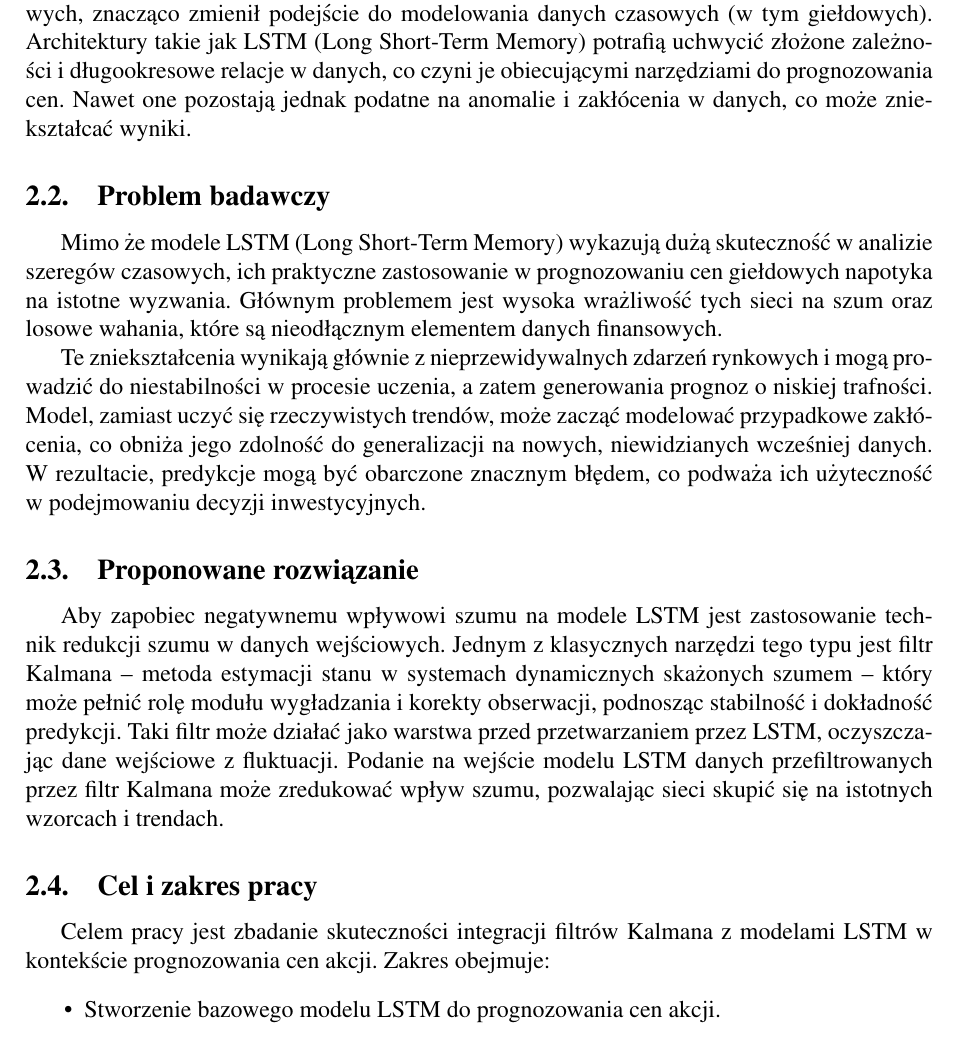
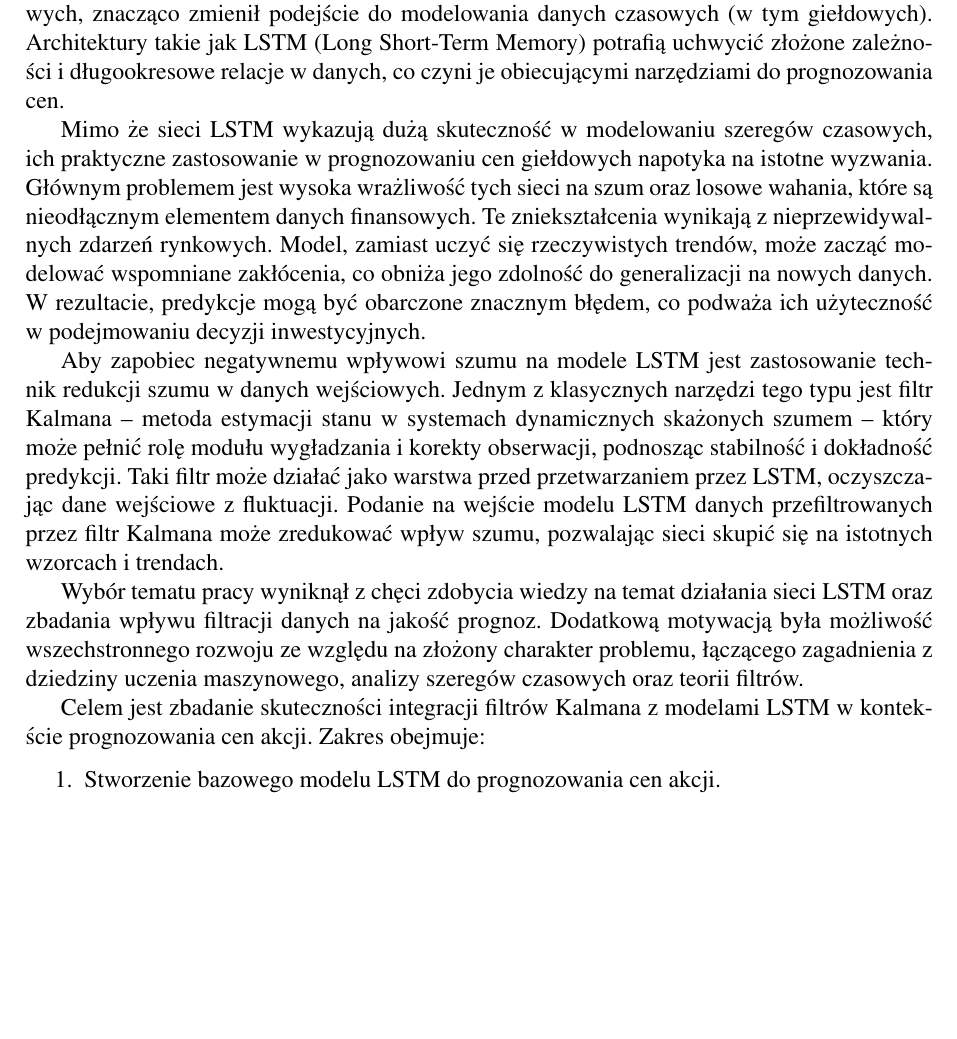
Before and after one commit to EmD4blju/kalman_stock_prediction, a LaTeX document (documents/article/main.tex): part of page 4 of 5, cut so that both start at the same text, the shorter picture padded with empty space. Compiled offline with pdfLaTeX.

Commit message:
docs: Updated introduction

```diff
--- a/documents/article/main.tex
+++ b/documents/article/main.tex
@@ -82,22 +81,16 @@ W ostatnich latach dynamiczny rozwój uczenia maszynowego, zwłaszcza sieci neur
 znacząco zmienił podejście do modelowania danych czasowych (w tym giełdowych).
 Architektury takie jak LSTM (Long Short-Term Memory) potrafią uchwycić złożone zależności i długookresowe relacje w danych,
 co czyni je obiecującymi narzędziami do prognozowania cen.
-Nawet one pozostają jednak podatne na anomalie i zakłócenia w danych, co może zniekształcać wyniki.
 
-\subsection{Problem badawczy}
-Mimo że modele LSTM (Long Short-Term Memory) wykazują dużą skuteczność w analizie szeregów czasowych,
+Mimo że sieci LSTM wykazują dużą skuteczność w modelowaniu szeregów czasowych,
 ich praktyczne zastosowanie w prognozowaniu cen giełdowych napotyka na istotne wyzwania.
 Głównym problemem jest wysoka wrażliwość tych sieci na szum oraz losowe wahania,
-które są nieodłącznym elementem danych finansowych.
-
-Te zniekształcenia wynikają głównie z nieprzewidywalnych zdarzeń rynkowych i
-mogą prowadzić do niestabilności w procesie uczenia, a zatem generowania prognoz o niskiej trafności.
-Model, zamiast uczyć się rzeczywistych trendów, może zacząć modelować przypadkowe zakłócenia,
-co obniża jego zdolność do generalizacji na nowych, niewidzianych wcześniej danych.
+które są nieodłącznym elementem danych finansowych. Te zniekształcenia wynikają z nieprzewidywalnych zdarzeń rynkowych.
+Model, zamiast uczyć się rzeczywistych trendów, może zacząć modelować wspomniane zakłócenia,
+co obniża jego zdolność do generalizacji na nowych danych.
 W rezultacie, predykcje mogą być obarczone znacznym błędem,
 co podważa ich użyteczność w podejmowaniu decyzji inwestycyjnych.
 
-\subsection{Proponowane rozwiązanie}
 Aby zapobiec negatywnemu wpływowi szumu na modele LSTM jest zastosowanie technik redukcji szumu w danych wejściowych.
 Jednym z klasycznych narzędzi tego typu jest filtr Kalmana
 – metoda estymacji stanu w systemach dynamicznych skażonych szumem –
@@ -107,11 +100,12 @@ oczyszczając dane wejściowe z fluktuacji.
 Podanie na wejście modelu LSTM danych przefiltrowanych przez filtr Kalmana może zredukować wpływ szumu,
 pozwalając sieci skupić się na istotnych wzorcach i trendach.
 
+Wybór tematu pracy wyniknął z chęci zdobycia wiedzy na temat działania sieci LSTM oraz zbadania wpływu filtracji danych na jakość prognoz.
+Dodatkową motywacją była możliwość wszechstronnego rozwoju ze względu na złożony charakter problemu, łączącego zagadnienia z dziedziny uczenia maszynowego, analizy szeregów czasowych oraz teorii filtrów.
 
-\subsection{Cel i zakres pracy}
-Celem pracy jest zbadanie skuteczności integracji filtrów Kalmana z modelami LSTM w kontekście prognozowania cen akcji.
+Celem jest zbadanie skuteczności integracji filtrów Kalmana z modelami LSTM w kontekście prognozowania cen akcji.
 Zakres obejmuje:
-\begin{itemize}
+\begin{enumerate}
     \item Stworzenie bazowego modelu LSTM do prognozowania cen akcji.
     \item Stworzenie modelu LSTM na bazie danych wzbogaconych o dodatkowe parametry techniczne
     \item Implementację filtra Kalmana do przetwarzania danych wejściowych.
```
Also changed, not shown: documents/article/main.pdf, documents/article/main.tex (8 more changed lines).
